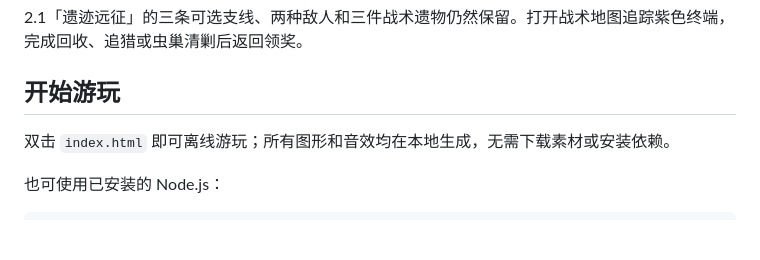
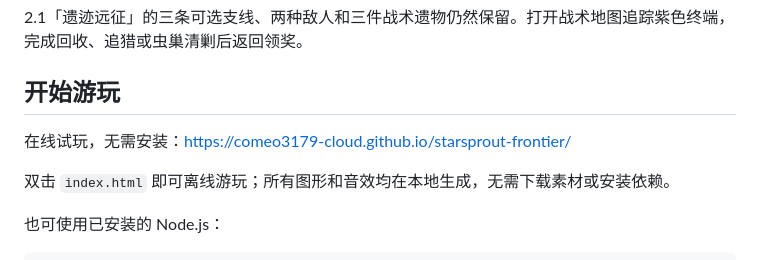
Before and after one commit to comeo3179-cloud/starsprout-frontier, a Markdown page: README.md, the part around the change. Drawn GitHub-style; blank space fills up the shorter version.

Commit message:
README: 添加 GitHub Pages 在线试玩链接

```diff
--- a/README.md
+++ b/README.md
@@ -11,6 +11,8 @@
 2.1「遗迹远征」的三条可选支线、两种敌人和三件战术遗物仍然保留。打开战术地图追踪紫色终端，完成回收、追猎或虫巢清剿后返回领奖。
 
 ## 开始游玩
+
+在线试玩，无需安装：<https://comeo3179-cloud.github.io/starsprout-frontier/>
 
 双击 `index.html` 即可离线游玩；所有图形和音效均在本地生成，无需下载素材或安装依赖。
 
```
